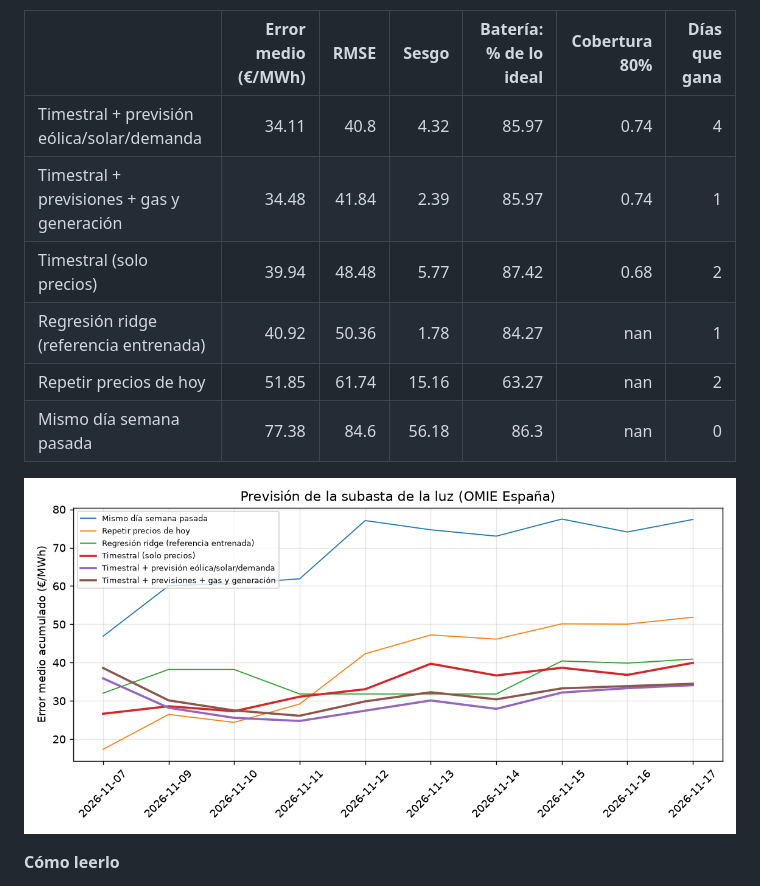
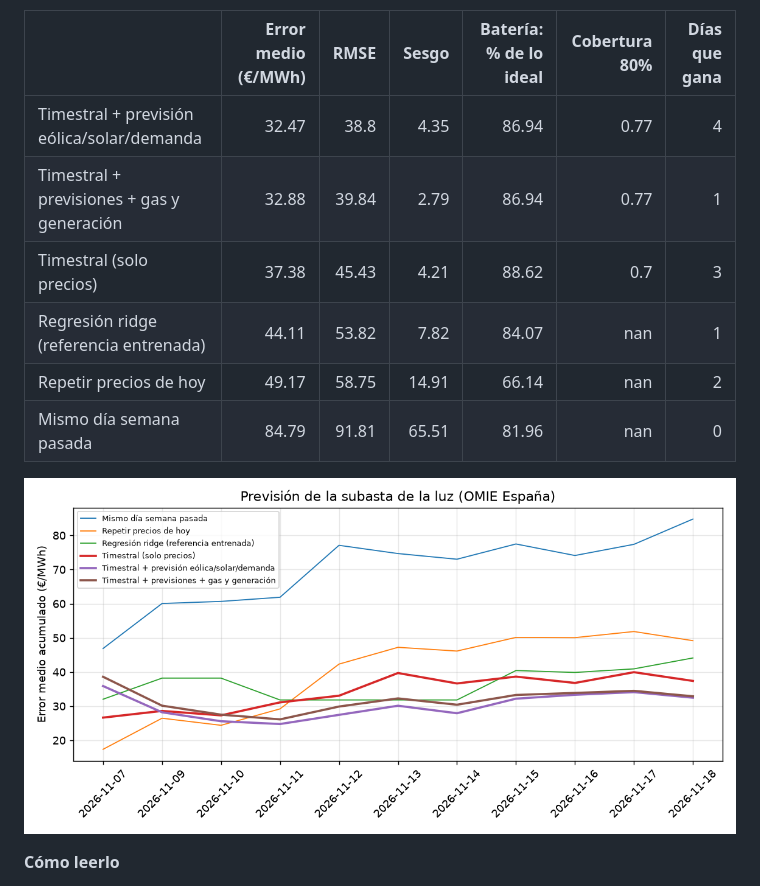
Before and after one commit to RobertoVetere/timestral-luz, a Markdown page: README.md, the part around one of its changes. Drawn GitHub-style; pictures changed too: results/scoreboard.png.

Commit message:
datos 2026-11-17 forecast

```diff
--- a/README.md
+++ b/README.md
@@ -11,12 +11,12 @@ Cada mañana, antes de la subasta del mercado diario de OMIE (12:00, hora penins
 
 |                                            |   Error medio (€/MWh) |   RMSE |   Sesgo |   Batería: % de lo ideal |   Cobertura 80% |   Días que gana |
 |:-------------------------------------------|----------------------:|-------:|--------:|-------------------------:|----------------:|----------------:|
-| Timestral + previsión eólica/solar/demanda |                 34.11 |  40.8  |    4.32 |                    85.97 |            0.74 |               4 |
-| Timestral + previsiones + gas y generación |                 34.48 |  41.84 |    2.39 |                    85.97 |            0.74 |               1 |
-| Timestral (solo precios)                   |                 39.94 |  48.48 |    5.77 |                    87.42 |            0.68 |               2 |
-| Regresión ridge (referencia entrenada)     |                 40.92 |  50.36 |    1.78 |                    84.27 |          nan    |               1 |
-| Repetir precios de hoy                     |                 51.85 |  61.74 |   15.16 |                    63.27 |          nan    |               2 |
-| Mismo día semana pasada                    |                 77.38 |  84.6  |   56.18 |                    86.3  |          nan    |               0 |
+| Timestral + previsión eólica/solar/demanda |                 32.47 |  38.8  |    4.35 |                    86.94 |            0.77 |               4 |
+| Timestral + previsiones + gas y generación |                 32.88 |  39.84 |    2.79 |                    86.94 |            0.77 |               1 |
+| Timestral (solo precios)                   |                 37.38 |  45.43 |    4.21 |                    88.62 |            0.7  |               3 |
+| Regresión ridge (referencia entrenada)     |                 44.11 |  53.82 |    7.82 |                    84.07 |          nan    |               1 |
+| Repetir precios de hoy                     |                 49.17 |  58.75 |   14.91 |                    66.14 |          nan    |               2 |
+| Mismo día semana pasada                    |                 84.79 |  91.81 |   65.51 |                    81.96 |          nan    |               0 |
 
 ![Error acumulado](results/scoreboard.png)
 <!-- SCOREBOARD:END -->
```
Also changed, not shown: other parts of README.md (+1 -1 lines), 2 other files.
